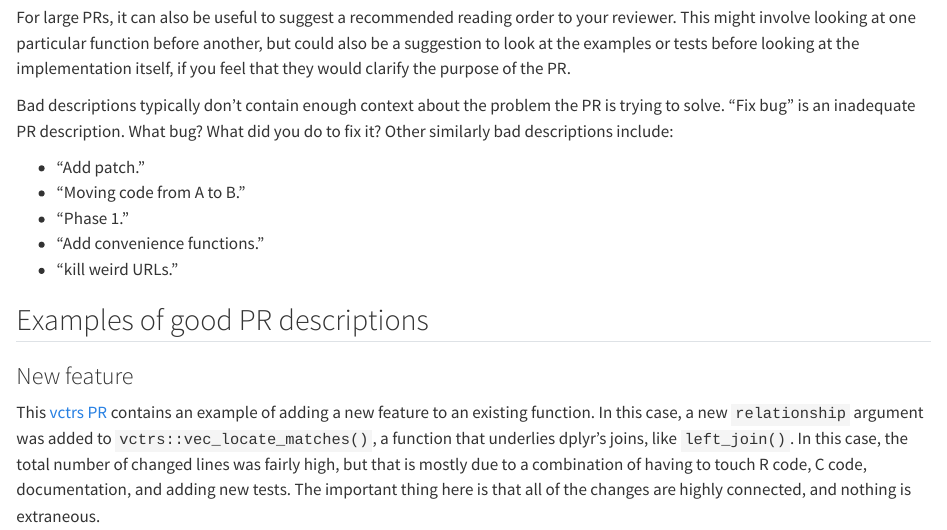
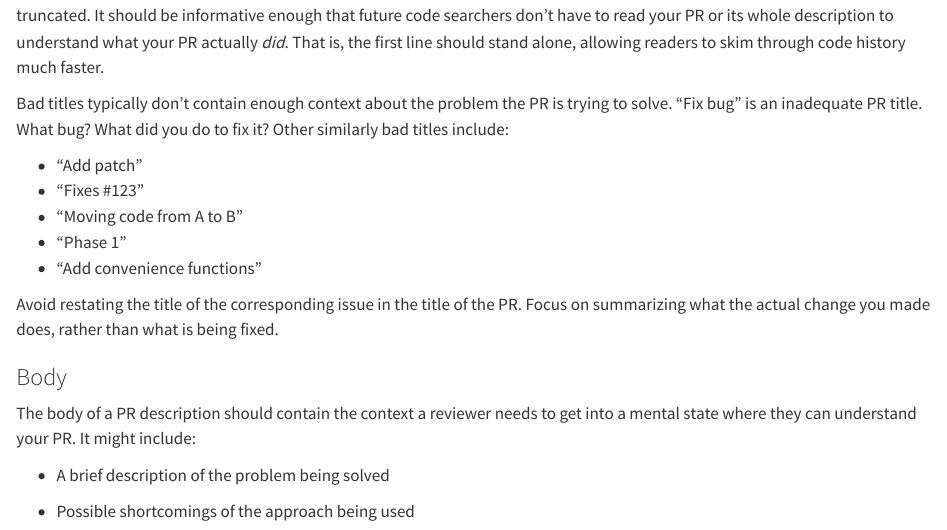
Before and after one commit to tidyverse/code-review, a Quarto document (author/descriptions.qmd): the page in a window 1100 px wide, from 1100 px down before the commit and from 560 px down after it. Rendered offline with R 4.5, knitr and Pandoc in place of Quarto, with nearby package versions.

Commit message:
Move bad description section up to bad title, and tweak it

```diff
--- a/author/descriptions.qmd
+++ b/author/descriptions.qmd
@@ -24,6 +24,21 @@ Ideally it should be shorter than 72 characters, because this is what appears in
 It should be informative enough that future code searchers don't have to read your PR or its whole description to understand what your PR actually *did*.
 That is, the first line should stand alone, allowing readers to skim through code history much faster.
 
+Bad titles typically don't contain enough context about the problem the PR is trying to solve.
+"Fix bug" is an inadequate PR title.
+What bug?
+What did you do to fix it?
+Other similarly bad titles include:
+
+-   "Add patch"
+-   "Fixes #123"
+-   "Moving code from A to B"
+-   "Phase 1"
+-   "Add convenience functions"
+
+Avoid restating the title of the corresponding issue in the title of the PR.
+Focus on summarizing what the actual change you made does, rather than what is being fixed.
+
 ### Body {#sec-body}
 
 The body of a PR description should contain the context a reviewer needs to get into a mental state where they can understand your PR.
@@ -47,18 +62,6 @@ This is especially important if the reviewer wasn't a part of that discussion, s
 
 For large PRs, it can also be useful to suggest a recommended reading order to your reviewer.
 This might involve looking at one particular function before another, but could also be a suggestion to look at the examples or tests before looking at the implementation itself, if you feel that they would clarify the purpose of the PR.
-
-Bad descriptions typically don't contain enough context about the problem the PR is trying to solve.
-"Fix bug" is an inadequate PR description.
-What bug?
-What did you do to fix it?
-Other similarly bad descriptions include:
-
--   "Add patch."
--   "Moving code from A to B."
--   "Phase 1."
--   "Add convenience functions."
--   "kill weird URLs."
 
 ## Examples of good PR descriptions {#sec-good-pr-descriptions}
 
```
